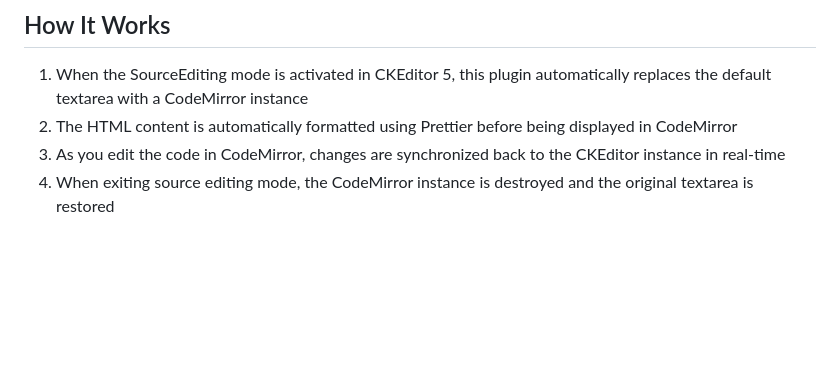
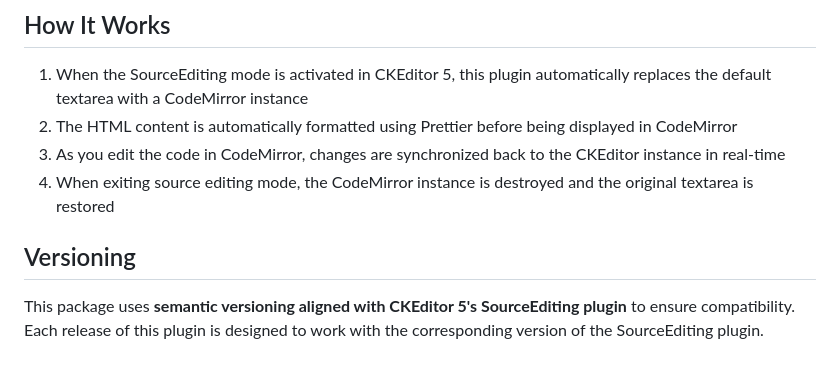
Before and after one commit to AlphaDepot/ckeditor5-source-editing-codemirror, a Markdown page: README.md, the part around the change. Rendered like a GitHub page; blank space fills up the shorter version.

Commit message:
Add versioning information to README

```diff
--- a/README.md
+++ b/README.md
@@ -97,3 +97,7 @@ Sample/
 2. The HTML content is automatically formatted using Prettier before being displayed in CodeMirror
 3. As you edit the code in CodeMirror, changes are synchronized back to the CKEditor instance in real-time
 4. When exiting source editing mode, the CodeMirror instance is destroyed and the original textarea is restored
+
+## Versioning
+
+This package uses **semantic versioning aligned with CKEditor 5's SourceEditing plugin** to ensure compatibility. Each release of this plugin is designed to work with the corresponding version of the SourceEditing plugin.
```
